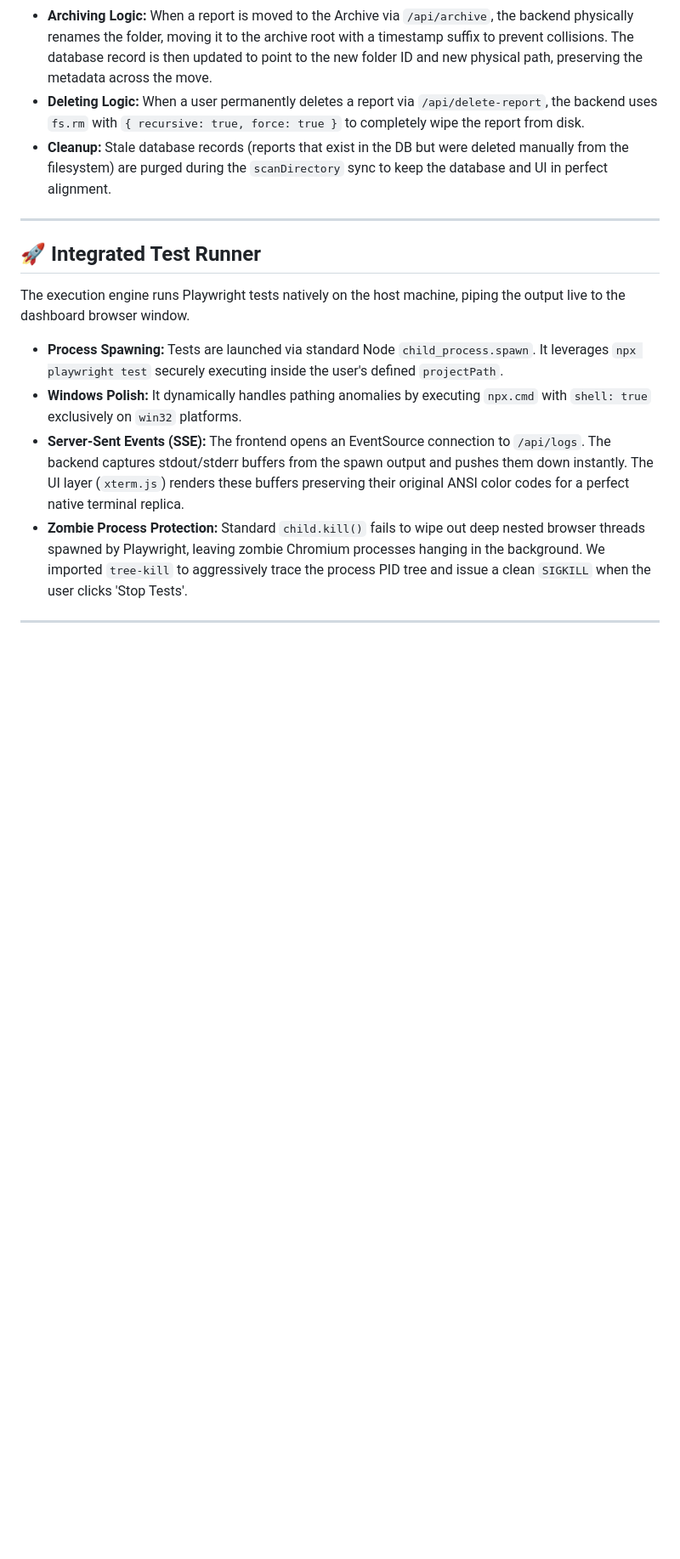
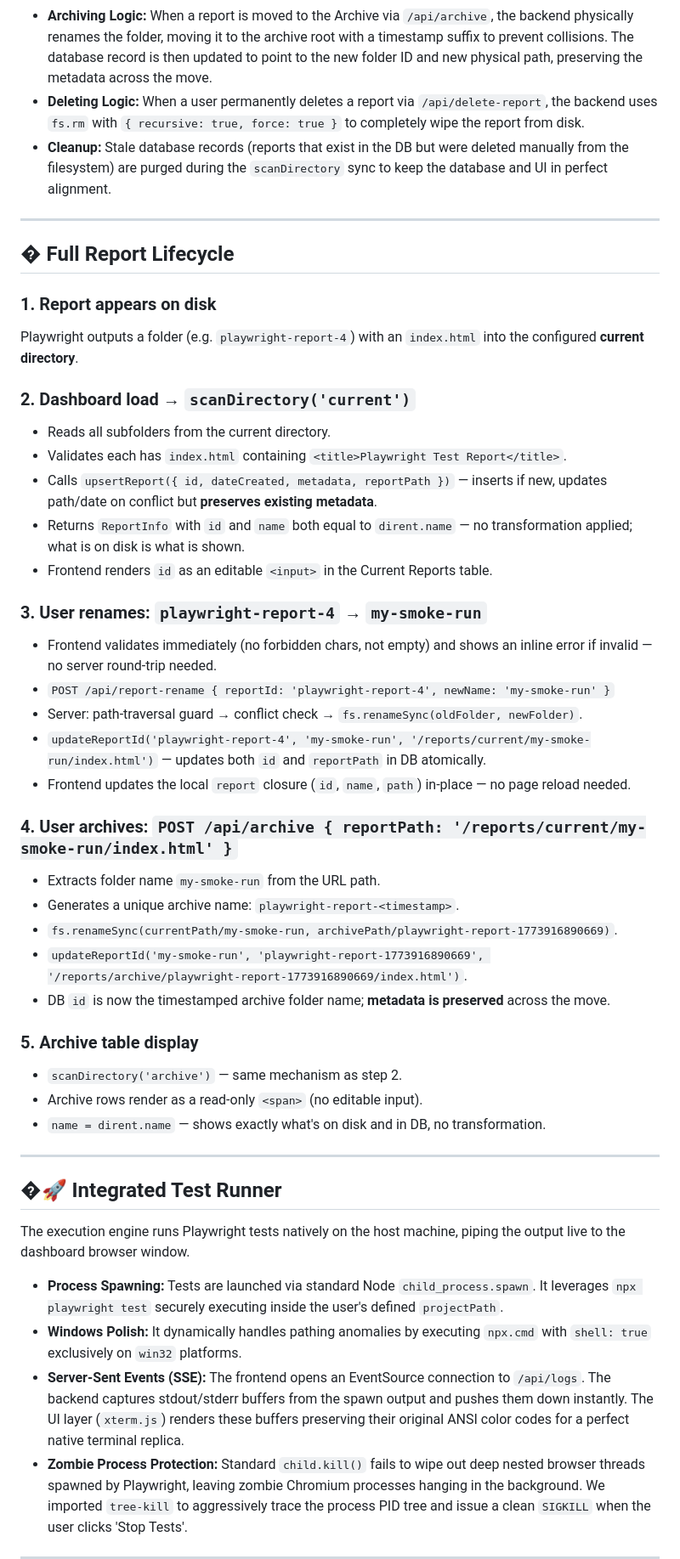
Before and after one commit to Kremliovskyi/playwright-reports, a Markdown page: ARCHITECTURE.md, the part around the change. Shown at 85% size. GitHub-like rendering; blank space fills up the shorter version.

Commit message:
feat: Add full report lifecycle documentation including report creation, renaming, and archiving processes

```diff
--- a/ARCHITECTURE.md
+++ b/ARCHITECTURE.md
@@ -36,7 +36,40 @@ The application does not use a "dumb" filesystem scan. It implements a different
 
 ---
 
-## 🚀 Integrated Test Runner
+## � Full Report Lifecycle
+
+### 1. Report appears on disk
+Playwright outputs a folder (e.g. `playwright-report-4`) with an `index.html` into the configured **current directory**.
+
+### 2. Dashboard load → `scanDirectory('current')`
+- Reads all subfolders from the current directory.
+- Validates each has `index.html` containing `<title>Playwright Test Report</title>`.
+- Calls `upsertReport({ id, dateCreated, metadata, reportPath })` — inserts if new, updates path/date on conflict but **preserves existing metadata**.
+- Returns `ReportInfo` with `id` and `name` both equal to `dirent.name` — no transformation applied; what is on disk is what is shown.
+- Frontend renders `id` as an editable `<input>` in the Current Reports table.
+
+### 3. User renames: `playwright-report-4` → `my-smoke-run`
+- Frontend validates immediately (no forbidden chars, not empty) and shows an inline error if invalid — no server round-trip needed.
+- `POST /api/report-rename { reportId: 'playwright-report-4', newName: 'my-smoke-run' }`
+- Server: path-traversal guard → conflict check → `fs.renameSync(oldFolder, newFolder)`.
+- `updateReportId('playwright-report-4', 'my-smoke-run', '/reports/current/my-smoke-run/index.html')` — updates both `id` and `reportPath` in DB atomically.
+- Frontend updates the local `report` closure (`id`, `name`, `path`) in-place — no page reload needed.
+
+### 4. User archives: `POST /api/archive { reportPath: '/reports/current/my-smoke-run/index.html' }`
+- Extracts folder name `my-smoke-run` from the URL path.
+- Generates a unique archive name: `playwright-report-<timestamp>`.
+- `fs.renameSync(currentPath/my-smoke-run, archivePath/playwright-report-1773916890669)`.
+- `updateReportId('my-smoke-run', 'playwright-report-1773916890669', '/reports/archive/playwright-report-1773916890669/index.html')`.
+- DB `id` is now the timestamped archive folder name; **metadata is preserved** across the move.
+
+### 5. Archive table display
+- `scanDirectory('archive')` — same mechanism as step 2.
+- Archive rows render as a read-only `<span>` (no editable input).
+- `name = dirent.name` — shows exactly what's on disk and in DB, no transformation.
+
+---
+
+## �🚀 Integrated Test Runner
 
 The execution engine runs Playwright tests natively on the host machine, piping the output live to the dashboard browser window.
 
```
